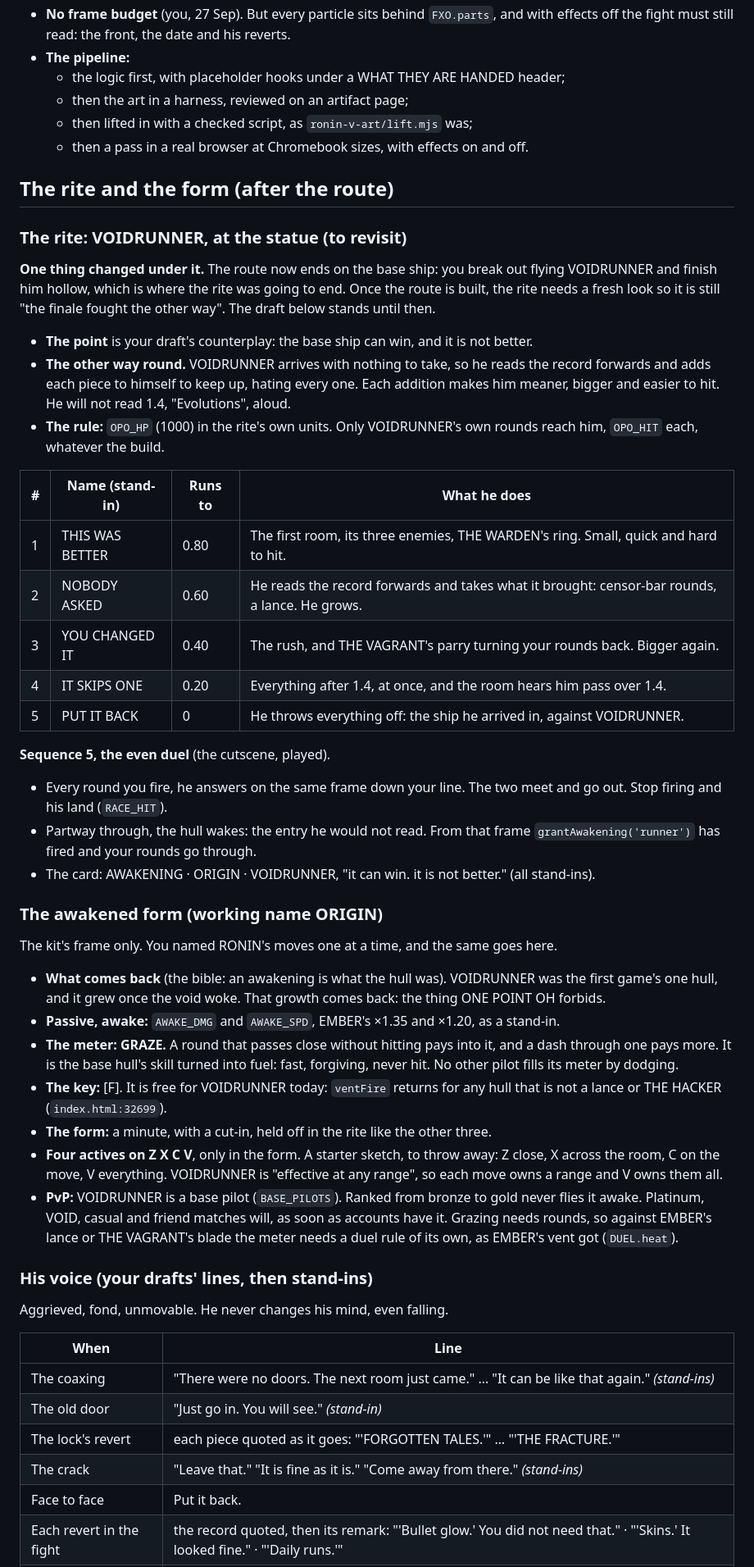
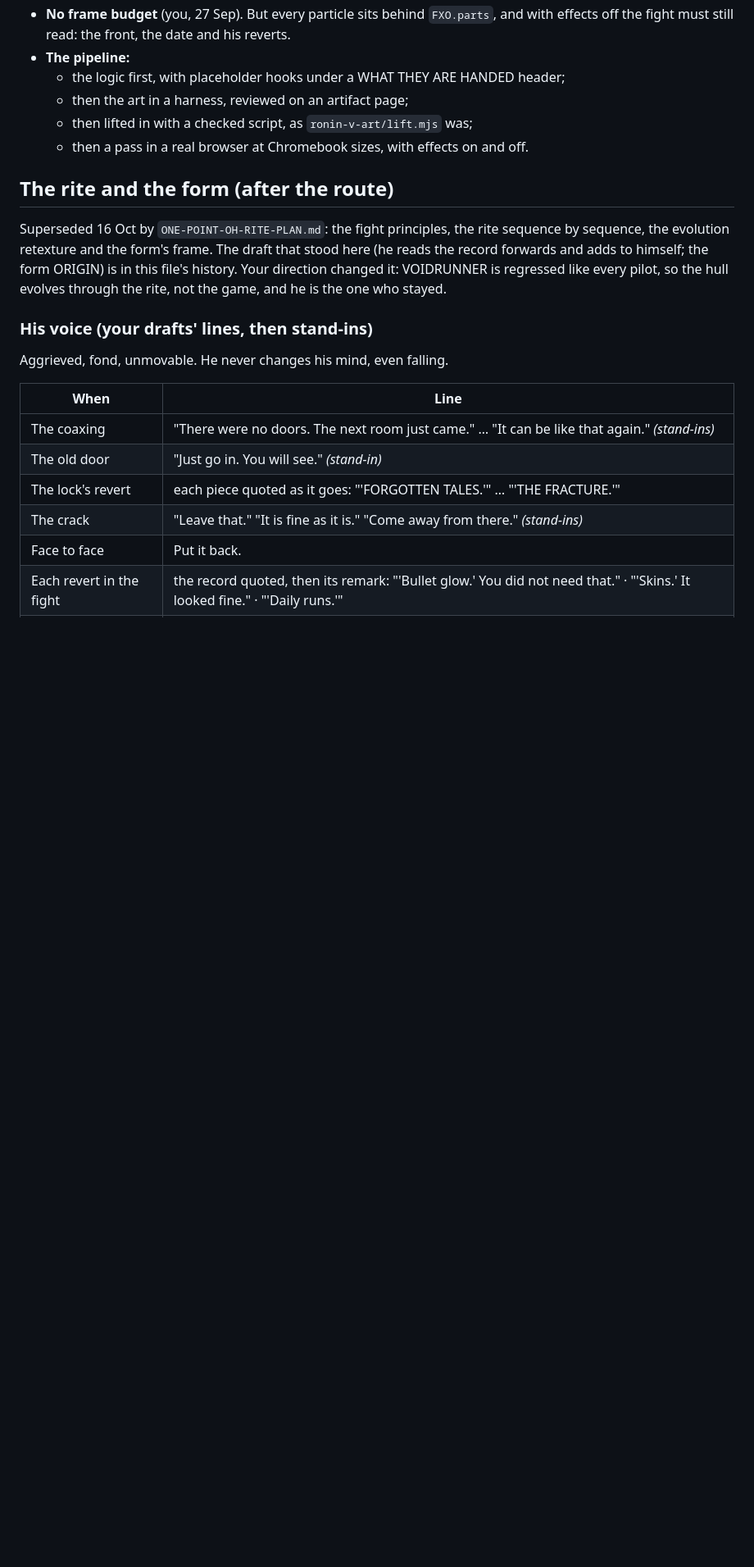
Before and after one commit to vz-12/chromebook-gamez, a Markdown page: ONE-POINT-OH-PLAN.md, the part around one of its changes. Shown at 82% size. GitHub-like rendering; blank space fills up the shorter version.

```diff
--- a/ONE-POINT-OH-PLAN.md
+++ b/ONE-POINT-OH-PLAN.md
@@ -361,65 +367,12 @@ of the game.
 
 ## The rite and the form (after the route)
 
-### The rite: VOIDRUNNER, at the statue (to revisit)
-
-**One thing changed under it.** The route now ends on the base ship: you
-break out flying VOIDRUNNER and finish him hollow, which is where the rite
-was going to end. Once the route is built, the rite needs a fresh look so it
-is still "the finale fought the other way". The draft below stands until
-then.
-
-- **The point** is your draft's counterplay: the base ship can win, and it is
-  not better.
-- **The other way round.** VOIDRUNNER arrives with nothing to take, so he
-  reads the record forwards and adds each piece to himself to keep up,
-  hating every one. Each addition makes him meaner, bigger and easier to hit.
-  He will not read 1.4, "Evolutions", aloud.
-- **The rule:** `OPO_HP` (1000) in the rite's own units. Only VOIDRUNNER's
-  own rounds reach him, `OPO_HIT` each, whatever the build.
-
-| # | Name (stand-in) | Runs to | What he does |
-| --- | --- | --- | --- |
-| 1 | THIS WAS BETTER | 0.80 | The first room, its three enemies, THE WARDEN's ring. Small, quick and hard to hit. |
-| 2 | NOBODY ASKED | 0.60 | He reads the record forwards and takes what it brought: censor-bar rounds, a lance. He grows. |
-| 3 | YOU CHANGED IT | 0.40 | The rush, and THE VAGRANT's parry turning your rounds back. Bigger again. |
-| 4 | IT SKIPS ONE | 0.20 | Everything after 1.4, at once, and the room hears him pass over 1.4. |
-| 5 | PUT IT BACK | 0 | He throws everything off: the ship he arrived in, against VOIDRUNNER. |
-
-**Sequence 5, the even duel** (the cutscene, played).
-- Every round you fire, he answers on the same frame down your line. The two
-  meet and go out. Stop firing and his land (`RACE_HIT`).
-- Partway through, the hull wakes: the entry he would not read. From that
-  frame `grantAwakening('runner')` has fired and your rounds go through.
-- The card: AWAKENING · ORIGIN · VOIDRUNNER, "it can win. it is not better."
-  (all stand-ins).
-
-### The awakened form (working name ORIGIN)
-
-The kit's frame only. You named RONIN's moves one at a time, and the same
-goes here.
-
-- **What comes back** (the bible: an awakening is what the hull was).
-  VOIDRUNNER was the first game's one hull, and it grew once the void woke.
-  That growth comes back: the thing ONE POINT OH forbids.
-- **Passive, awake:** `AWAKE_DMG` and `AWAKE_SPD`, EMBER's ×1.35 and ×1.20,
-  as a stand-in.
-- **The meter: GRAZE.** A round that passes close without
-  hitting pays into it, and a dash through one pays more. It is the base
-  hull's skill turned into fuel: fast, forgiving, never hit. No other pilot
-  fills its meter by dodging.
-- **The key:** [F]. It is free for VOIDRUNNER today: `ventFire` returns for
-  any hull that is not a lance or THE HACKER (`index.html:32699`).
-- **The form:** a minute, with a cut-in, held off in the rite like the other
-  three.
-- **Four actives on Z X C V**, only in the form. A starter sketch, to throw
-  away: Z close, X across the room, C on the move, V everything. VOIDRUNNER
-  is "effective at any range", so each move owns a range and V owns them all.
-- **PvP:** VOIDRUNNER is a base pilot (`BASE_PILOTS`). Ranked from bronze to
-  gold never flies it awake. Platinum, VOID, casual and friend matches will,
-  as soon as accounts have it. Grazing needs rounds, so against EMBER's lance
-  or THE VAGRANT's blade the meter needs a duel rule of its own, as EMBER's
-  vent got (`DUEL.heat`).
+Superseded 16 Oct by `ONE-POINT-OH-RITE-PLAN.md`: the fight principles, the
+rite sequence by sequence, the evolution retexture and the form's frame. The
+draft that stood here (he reads the record forwards and adds to himself; the
+form ORIGIN) is in this file's history. Your direction changed it: VOIDRUNNER
+is regressed like every pilot, so the hull evolves through the rite, not the
+game, and he is the one who stayed.
 
 ### His voice (your drafts' lines, then stand-ins)
 
```
Also changed, not shown: other parts of ONE-POINT-OH-PLAN.md (+15 -37 lines), ONE-POINT-OH-RITE-PLAN.md (added, +521 -0 lines).
